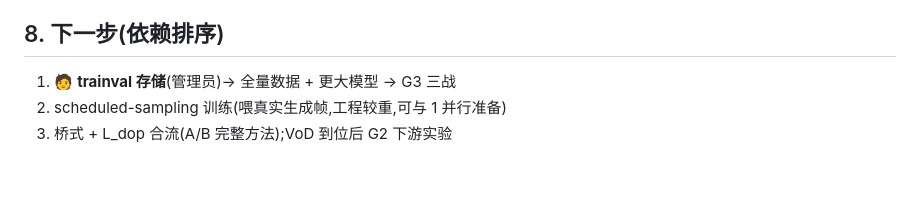
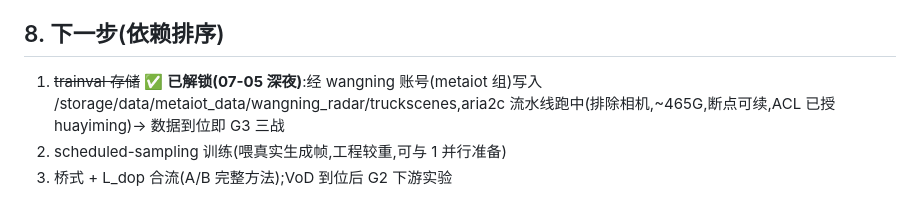
Before and after one commit to chimeraHHH/Radar_point_cloud_gen, a Markdown page: docs/p3_progress_2026-07-05.md, the part around the change. Drawn GitHub-style; blank space fills up the shorter version.

Commit message:
docs: trainval 存储解锁——wangning 账号(metaiot组)写 1.3T 大盘, aria2c 流水线启动(排除相机 ~465G, 断点可续, ACL 授 huayiming)
Co-Authored-By: Claude Opus 4.8 <noreply@anthropic.com>

```diff
--- a/docs/p3_progress_2026-07-05.md
+++ b/docs/p3_progress_2026-07-05.md
@@ -116,7 +116,7 @@ K=5 与 K=10 上结论一致:**任何程度的"精修"都损伤草稿**(K=5 ego:
 
 ## 8. 下一步(依赖排序)
 
-1. 🧑 **trainval 存储**(管理员)→ 全量数据 + 更大模型 → G3 三战
+1. ~~trainval 存储~~ ✅ **已解锁(07-05 深夜)**:经 wangning 账号(metaiot 组)写入 /storage/data/metaiot_data/wangning_radar/truckscenes,aria2c 流水线跑中(排除相机,~465G,断点可续,ACL 已授 huayiming)→ 数据到位即 G3 三战
 2. scheduled-sampling 训练(喂真实生成帧,工程较重,可与 1 并行准备)
 3. 桥式 + L_dop 合流(A/B 完整方法);VoD 到位后 G2 下游实验
 
```
